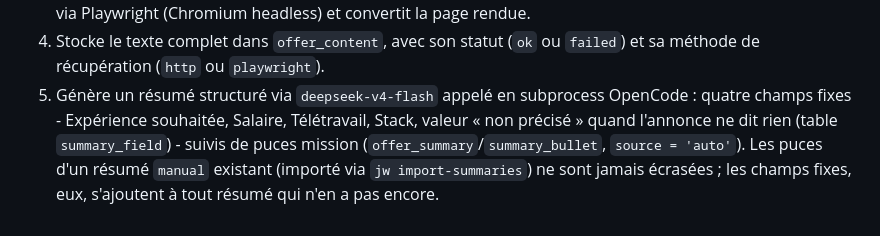
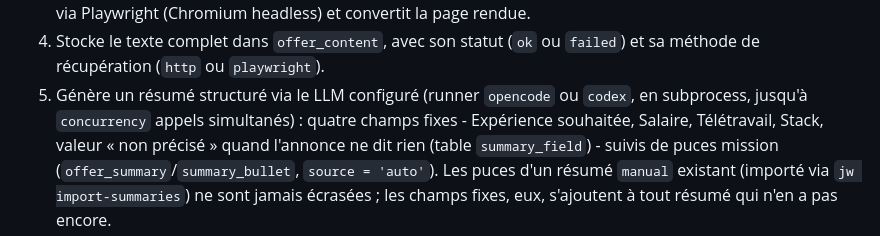
Before and after one commit to Rayan-Leveque/jobwatch, a Markdown page: README.md, the part around the change. Rendered like a GitHub page.

Commit message:
docs: enrich summary step mentions the configured runner, not deepseek

```diff
--- a/README.md
+++ b/README.md
@@ -92,7 +92,8 @@ ne coûtent aucun token. Pour chaque offre active sans texte stocké ou sans cha
    annonce, retente via Playwright (Chromium headless) et convertit la page rendue.
 4. Stocke le texte complet dans `offer_content`, avec son statut (`ok` ou `failed`) et sa méthode
    de récupération (`http` ou `playwright`).
-5. Génère un résumé structuré via `deepseek-v4-flash` appelé en subprocess OpenCode : quatre
+5. Génère un résumé structuré via le LLM configuré (runner `opencode` ou `codex`, en
+   subprocess, jusqu'à `concurrency` appels simultanés) : quatre
    champs fixes - Expérience souhaitée, Salaire, Télétravail, Stack, valeur « non précisé »
    quand l'annonce ne dit rien (table `summary_field`) - suivis de puces mission
    (`offer_summary`/`summary_bullet`, `source = 'auto'`). Les puces d'un résumé `manual`
```
